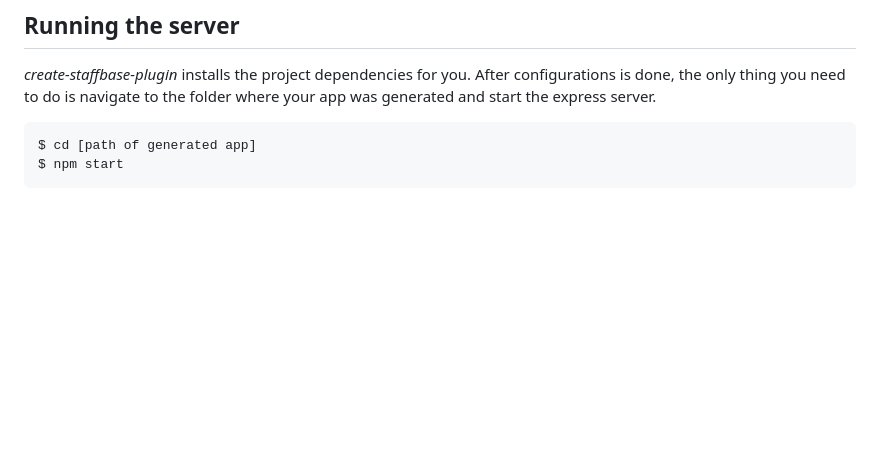
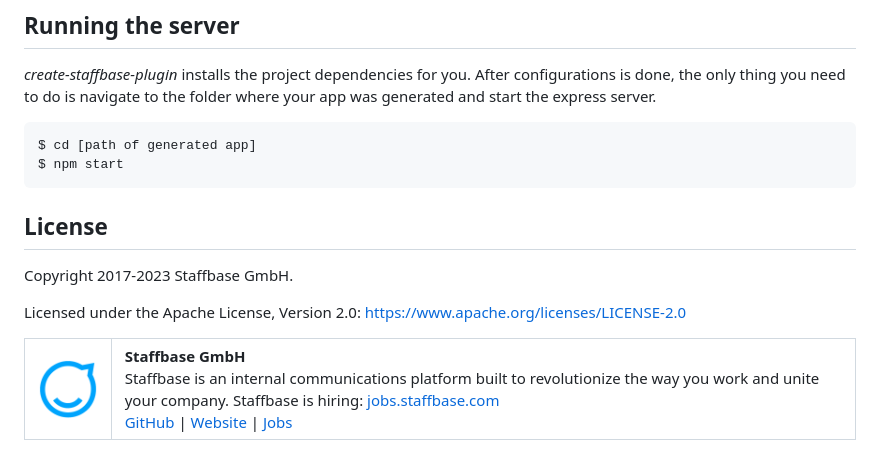
Before and after one commit to Staffbase/create-staffbase-plugin-nodejs, a Markdown page: README.MD, the part around the change printed below. Drawn GitHub-style; pictures changed too: docs/assets/images/staffbase.png (added); blank space fills up the shorter version.

````diff
--- a/README.MD
+++ b/README.MD
@@ -73,3 +71,22 @@ folder where your app was generated and start the express server.
 $ cd [path of generated app]
 $ npm start
 ```
+
+## License
+
+Copyright 2017-2023 Staffbase GmbH.
+
+Licensed under the Apache License, Version 2.0: https://www.apache.org/licenses/LICENSE-2.0
+
+<table>
+  <tr>
+    <td>
+      <img src="docs/assets/images/staffbase.png" alt="Staffbase GmbH" width="96" />
+    </td>
+    <td>
+      <b>Staffbase GmbH</b>
+      <br />Staffbase is an internal communications platform built to revolutionize the way you work and unite your company. Staffbase is hiring: <a href="https://jobs.staffbase.com" target="_blank" rel="noreferrer">jobs.staffbase.com</a>
+      <br /><a href="https://github.com/Staffbase" target="_blank" rel="noreferrer">GitHub</a> | <a href="https://staffbase.com/" target="_blank" rel="noreferrer">Website</a> | <a href="https://jobs.staffbase.com" target="_blank" rel="noreferrer">Jobs</a>
+    </td>
+  </tr>
+</table>
````
Also changed, not shown: other parts of README.MD (+0 -2 lines), scaffoldTpl/README.MD (+1 -1 lines), 8 other files.
